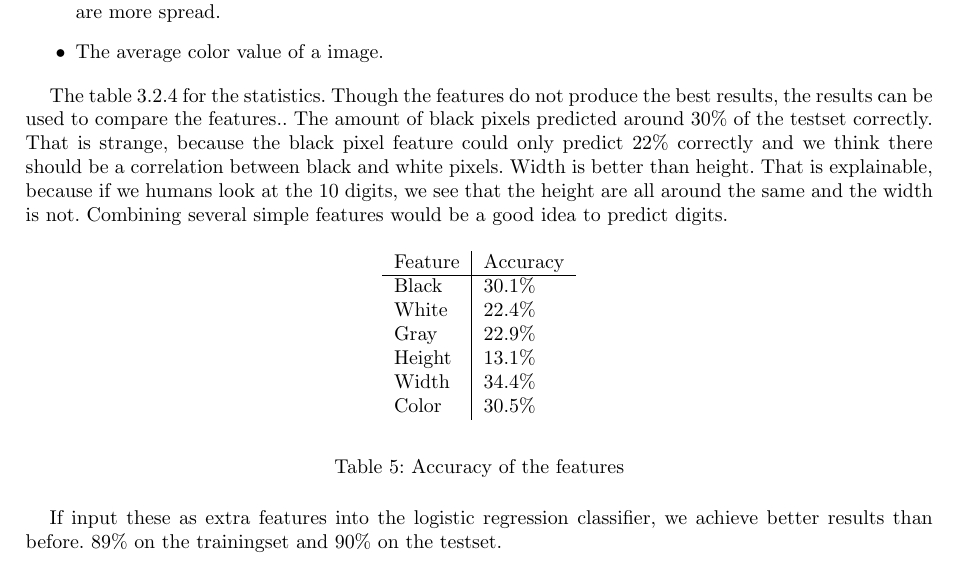
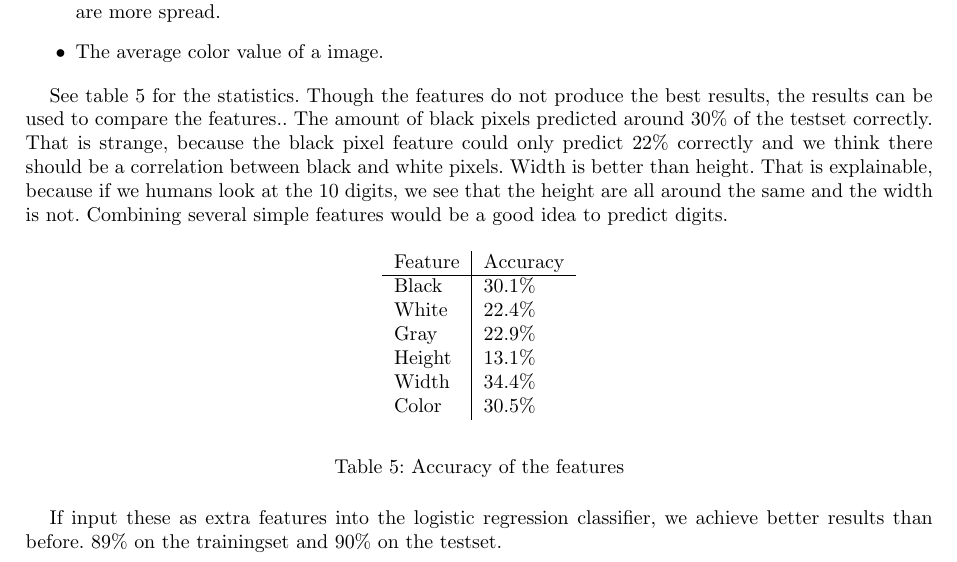
Before and after one commit to FastFox/nn1.2, a LaTeX problem sheet (assignment1.tex): part of page 5 of 5, cut so that both start at the same text. Compiled offline with pdfLaTeX.

Commit message:
verslag aangepast

```diff
--- a/assignment1.tex
+++ b/assignment1.tex
@@ -189,7 +189,7 @@ In this part there is experimented with different inputs. From a image we extrac
 \item The average color value of a image.
 \end{itemize}
 
-The table \ref{tab:ac} for the statistics. Though the features do not produce the best results, the results can be used to compare the features.. The amount of black pixels predicted around $30$\% of the testset correctly. That is strange, because the black pixel feature could only predict $22$\%  correctly and we think there should be a correlation between black and white pixels. Width is better than height. That is explainable, because if we humans look at the $10$ digits, we see that the height are all around the same and the width is not. Combining several simple features would be a good idea to predict digits.
+See table \ref{tab:accuracy} for the statistics. Though the features do not produce the best results, the results can be used to compare the features.. The amount of black pixels predicted around $30$\% of the testset correctly. That is strange, because the black pixel feature could only predict $22$\%  correctly and we think there should be a correlation between black and white pixels. Width is better than height. That is explainable, because if we humans look at the $10$ digits, we see that the height are all around the same and the width is not. Combining several simple features would be a good idea to predict digits.
 
 \begin{table}[H]
 	\begin{center}
@@ -204,8 +204,8 @@ The table \ref{tab:ac} for the statistics. Though the features do not produce th
 		Color & 30.5\% \\
 	\end{tabular}
 	\end{center}
-	\label{tab:ac}
 	\caption{Accuracy of the features}
+	\label{tab:accuracy}
 \end{table}
 
 If input these as extra features into the logistic regression classifier, we achieve better results than before. 89\% on the trainingset and 90\% on the testset.
```
Also changed, not shown: assignment1.tex (2 more changed lines).
